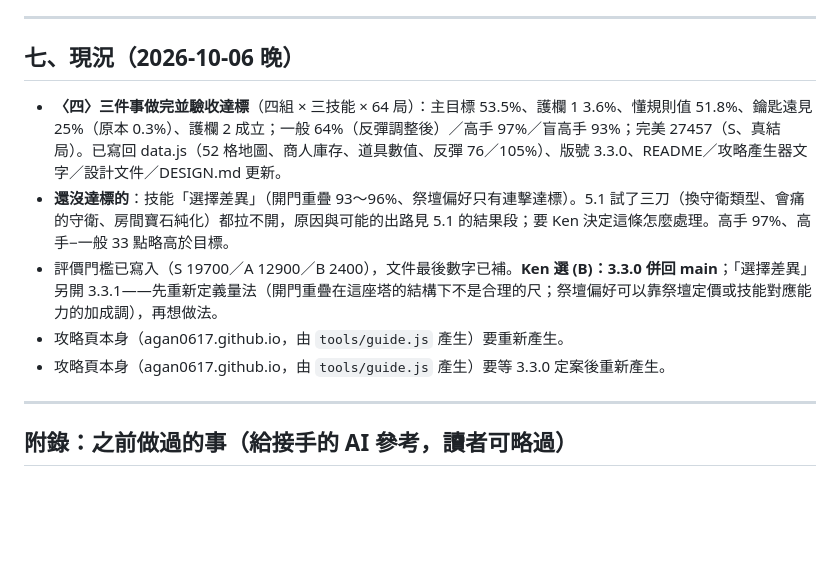
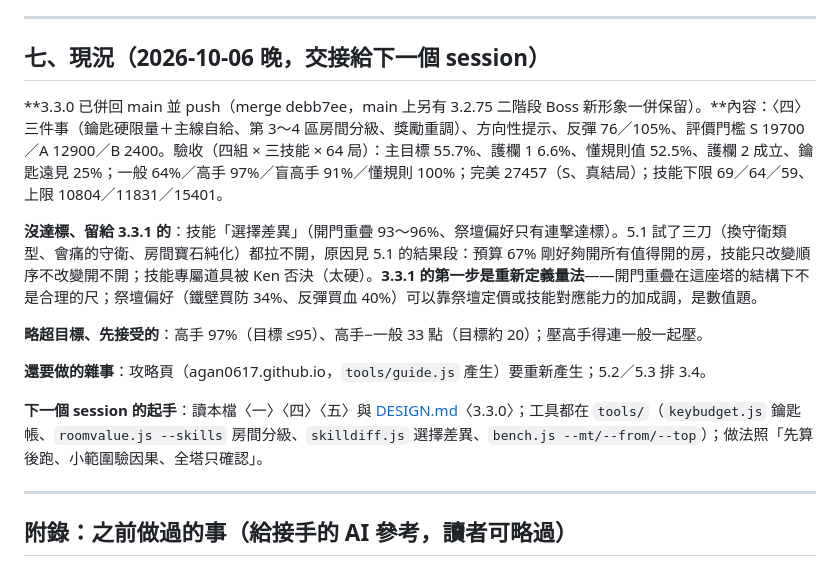
Before and after one commit to agan0617/MagicTower, a Markdown page: docs/strategy-depth-plan.md, the part around the change. Rendered like a GitHub page; blank space fills up the shorter version.

Commit message:
計畫文件〈七〉改成交接狀態：3.3.0 已併 main、沒達標的選擇差異留 3.3.1（先重定義量法）、略超目標先接受的兩項、雜事、下一個 session 的起手
Co-Authored-By: Claude Fable 5.1 <noreply@anthropic.com>

```diff
--- a/docs/strategy-depth-plan.md
+++ b/docs/strategy-depth-plan.md
@@ -172,13 +172,17 @@
 
 ---
 
-## 七、現況（2026-10-06 晚）
+## 七、現況（2026-10-06 晚，交接給下一個 session）
 
-- **〈四〉三件事做完並驗收達標**（四組 × 三技能 × 64 局）：主目標 53.5%、護欄 1 3.6%、懂規則值 51.8%、鑰匙遠見 25%（原本 0.3%）、護欄 2 成立；一般 64%（反彈調整後）／高手 97%／盲高手 93%；完美 27457（S、真結局）。已寫回 data.js（52 格地圖、商人庫存、道具數值、反彈 76／105%）、版號 3.3.0、README／攻略產生器文字／設計文件／DESIGN.md 更新。
-- **還沒達標的**：技能「選擇差異」（開門重疊 93～96%、祭壇偏好只有連擊達標）。5.1 試了三刀（換守衛類型、會痛的守衛、房間寶石純化）都拉不開，原因與可能的出路見 5.1 的結果段；要 Ken 決定這條怎麼處理。高手 97%、高手−一般 33 點略高於目標。
-- 評價門檻已寫入（S 19700／A 12900／B 2400），文件最後數字已補。**Ken 選 (B)：3.3.0 併回 main**；「選擇差異」另開 3.3.1——先重新定義量法（開門重疊在這座塔的結構下不是合理的尺；祭壇偏好可以靠祭壇定價或技能對應能力的加成調），再想做法。
-- 攻略頁本身（agan0617.github.io，由 `tools/guide.js` 產生）要重新產生。
-- 攻略頁本身（agan0617.github.io，由 `tools/guide.js` 產生）要等 3.3.0 定案後重新產生。
+**3.3.0 已併回 main 並 push（merge debb7ee，main 上另有 3.2.75 二階段 Boss 新形象一併保留）。**內容：〈四〉三件事（鑰匙硬限量＋主線自給、第 3～4 區房間分級、獎勵重調）、方向性提示、反彈 76／105%、評價門檻 S 19700／A 12900／B 2400。驗收（四組 × 三技能 × 64 局）：主目標 55.7%、護欄 1 6.6%、懂規則值 52.5%、護欄 2 成立、鑰匙遠見 25%；一般 64%／高手 97%／盲高手 91%／懂規則 100%；完美 27457（S、真結局）；技能下限 69／64／59、上限 10804／11831／15401。
+
+**沒達標、留給 3.3.1 的**：技能「選擇差異」（開門重疊 93～96%、祭壇偏好只有連擊達標）。5.1 試了三刀（換守衛類型、會痛的守衛、房間寶石純化）都拉不開，原因見 5.1 的結果段：預算 67% 剛好夠開所有值得開的房，技能只改變順序不改變開不開；技能專屬道具被 Ken 否決（太硬）。**3.3.1 的第一步是重新定義量法**——開門重疊在這座塔的結構下不是合理的尺；祭壇偏好（鐵壁買防 34%、反彈買血 40%）可以靠祭壇定價或技能對應能力的加成調，是數值題。
+
+**略超目標、先接受的**：高手 97%（目標 ≤95）、高手−一般 33 點（目標約 20）；壓高手得連一般一起壓。
+
+**還要做的雜事**：攻略頁（agan0617.github.io，`tools/guide.js` 產生）要重新產生；5.2／5.3 排 3.4。
+
+**下一個 session 的起手**：讀本檔〈一〉〈四〉〈五〉與 [DESIGN.md](DESIGN.md)〈3.3.0〉；工具都在 `tools/`（`keybudget.js` 鑰匙帳、`roomvalue.js --skills` 房間分級、`skilldiff.js` 選擇差異、`bench.js --mt/--from/--top`）；做法照「先算後跑、小範圍驗因果、全塔只確認」。
 
 ---
 
```
